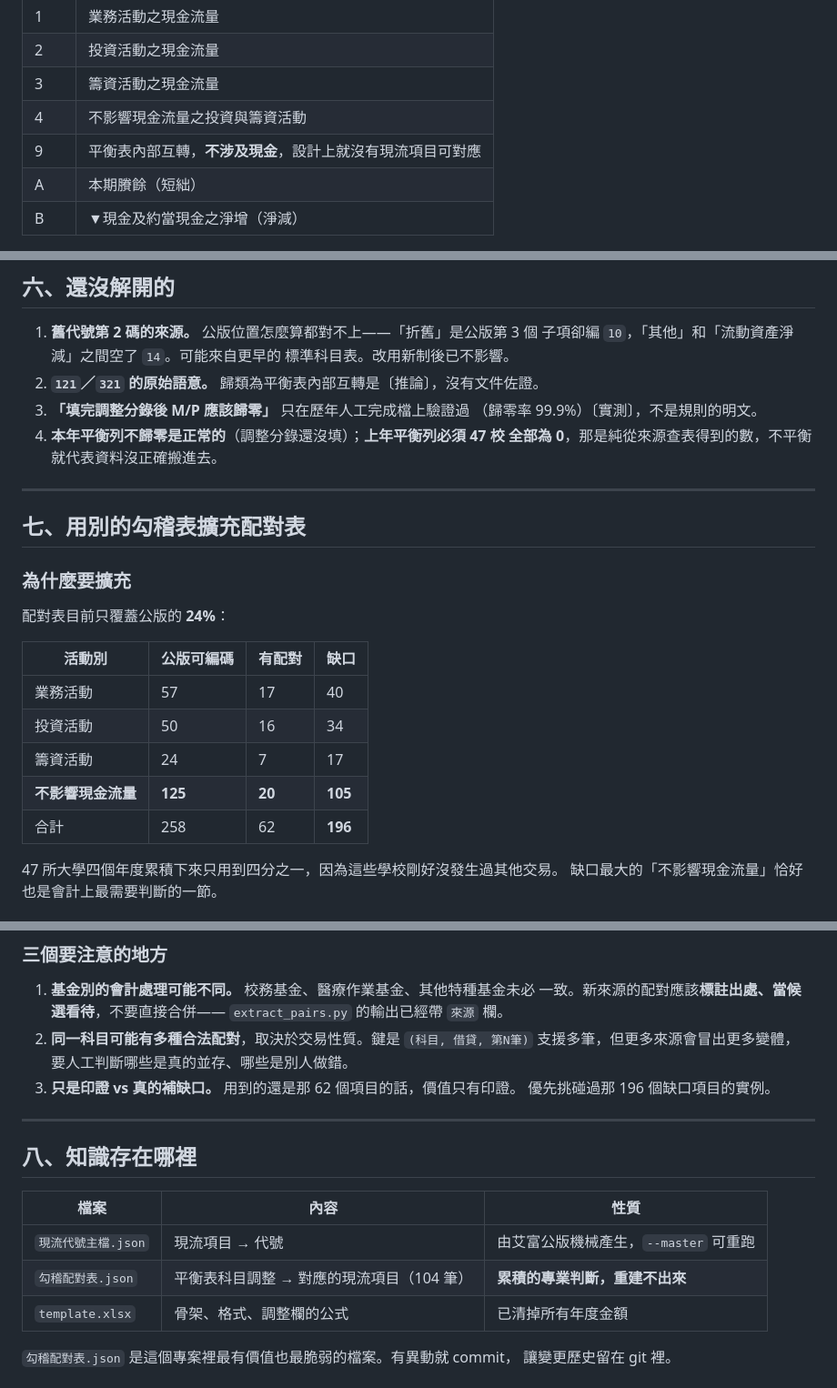
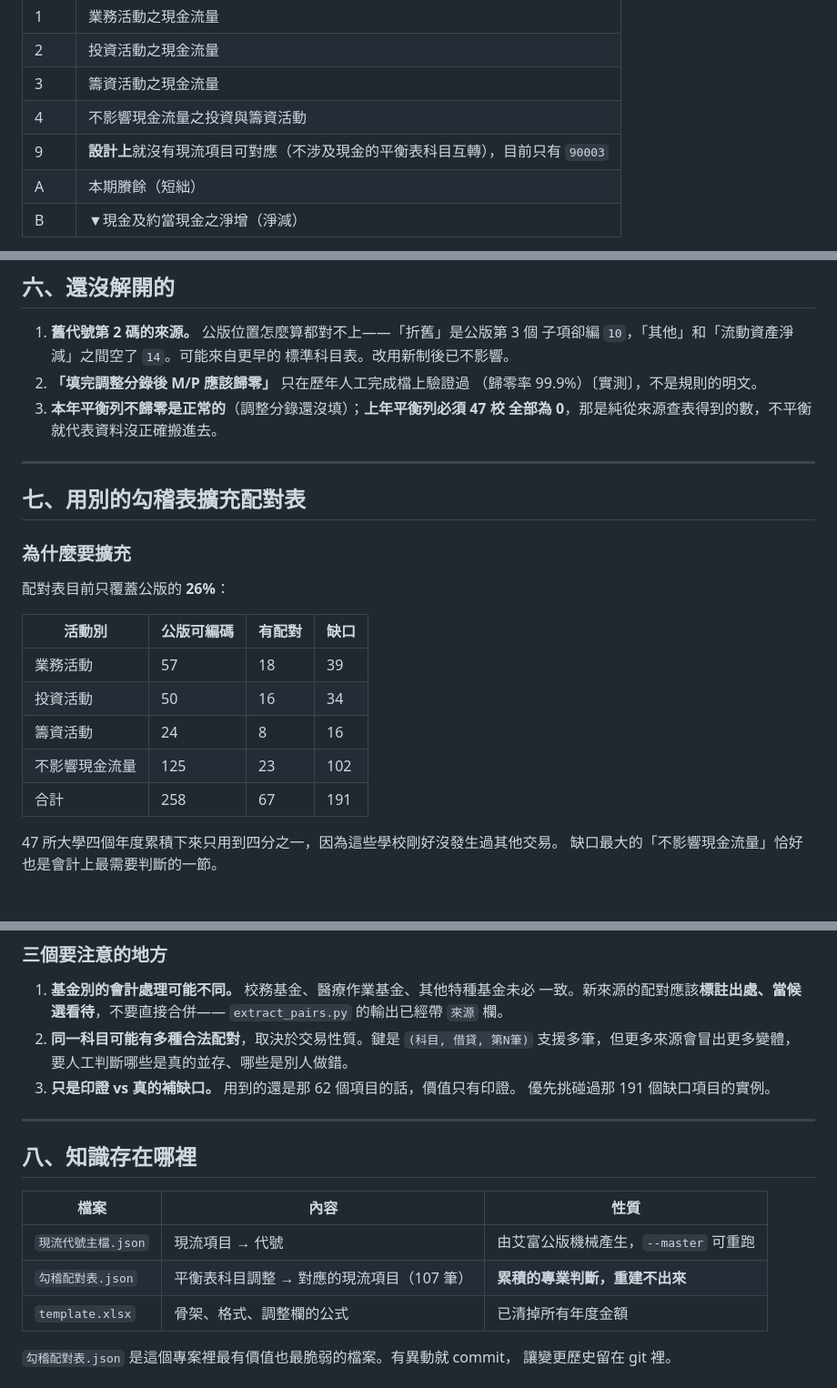
Before and after one commit to cormort/univ-cashflow-crosscheck, a Markdown page: 勾稽規則.md, 3 parts joined by grey strips. Shown at 91% size. GitHub-like rendering.

Commit message:
更新勾稽規則.md 裡的過期數字
配對表 104→107 筆後，覆蓋率、缺口表、9xxxx 的說明都要跟著改。
另刪掉「121/321 的原始語意」那條未解問題——已經解開了，答案寫在
第三節，留著會誤導。

Co-Authored-By: Claude Opus 5 <noreply@anthropic.com>

```diff
--- a/勾稽規則.md
+++ b/勾稽規則.md
@@ -94,7 +94,7 @@ K   「自己拉現流表公式」
 | 2 | 投資活動之現金流量 |
 | 3 | 籌資活動之現金流量 |
 | 4 | 不影響現金流量之投資與籌資活動 |
-| 9 | 平衡表內部互轉，**不涉及現金**，設計上就沒有現流項目可對應 |
+| 9 | **設計上**就沒有現流項目可對應（不涉及現金的平衡表科目互轉），目前只有 `90003` |
 | A | 本期賸餘（短絀） |
 | B | ▼現金及約當現金之淨增（淨減） |
 
@@ -176,7 +176,6 @@ K   「自己拉現流表公式」
 1. **舊代號第 2 碼的來源。** 公版位置怎麼算都對不上——「折舊」是公版第 3 個
    子項卻編 `10`，「其他」和「流動資產淨減」之間空了 `14`。可能來自更早的
    標準科目表。改用新制後已不影響。
-2. **`121`／`321` 的原始語意。** 歸類為平衡表內部互轉是〔推論〕，沒有文件佐證。
 3. **「填完調整分錄後 M/P 應該歸零」** 只在歷年人工完成檔上驗證過
    （歸零率 99.9%）〔實測〕，不是規則的明文。
 4. **本年平衡列不歸零是正常的**（調整分錄還沒填）；**上年平衡列必須 47 校
@@ -188,15 +187,15 @@ K   「自己拉現流表公式」
 
 ### 為什麼要擴充
 
-配對表目前只覆蓋公版的 **24%**：
+配對表目前只覆蓋公版的 **26%**：
 
 | 活動別 | 公版可編碼 | 有配對 | 缺口 |
 |---|---|---|---|
-| 業務活動 | 57 | 17 | 40 |
+| 業務活動 | 57 | 18 | 39 |
 | 投資活動 | 50 | 16 | 34 |
-| 籌資活動 | 24 | 7 | 17 |
-| **不影響現金流量** | **125** | **20** | **105** |
-| 合計 | 258 | 62 | **196** |
+| 籌資活動 | 24 | 8 | 16 |
+| 不影響現金流量 | 125 | 23 | 102 |
+| 合計 | 258 | 67 | 191 |
 
 47 所大學四個年度累積下來只用到四分之一，因為這些學校剛好沒發生過其他交易。
 缺口最大的「不影響現金流量」恰好也是會計上最需要判斷的一節。
@@ -242,7 +241,7 @@ python extract_pairs.py 別人的勾稽表.xlsx [輸出.csv]
    `(科目, 借貸, 第N筆)` 支援多筆，但更多來源會冒出更多變體，
    要人工判斷哪些是真的並存、哪些是別人做錯。
 3. **只是印證 vs 真的補缺口。** 用到的還是那 62 個項目的話，價值只有印證。
-   優先挑碰過那 196 個缺口項目的實例。
+   優先挑碰過那 191 個缺口項目的實例。
 
 ---
 
@@ -251,7 +250,7 @@ python extract_pairs.py 別人的勾稽表.xlsx [輸出.csv]
 | 檔案 | 內容 | 性質 |
 |---|---|---|
 | `現流代號主檔.json` | 現流項目 → 代號 | 由艾富公版機械產生，`--master` 可重跑 |
-| `勾稽配對表.json` | 平衡表科目調整 → 對應的現流項目（104 筆） | **累積的專業判斷，重建不出來** |
+| `勾稽配對表.json` | 平衡表科目調整 → 對應的現流項目（107 筆） | **累積的專業判斷，重建不出來** |
 | `template.xlsx` | 骨架、格式、調整欄的公式 | 已清掉所有年度金額 |
 
 `勾稽配對表.json` 是這個專案裡最有價值也最脆弱的檔案。有異動就 commit，
```
Also changed, not shown: other parts of 勾稽規則.md (+1 -1 lines).
